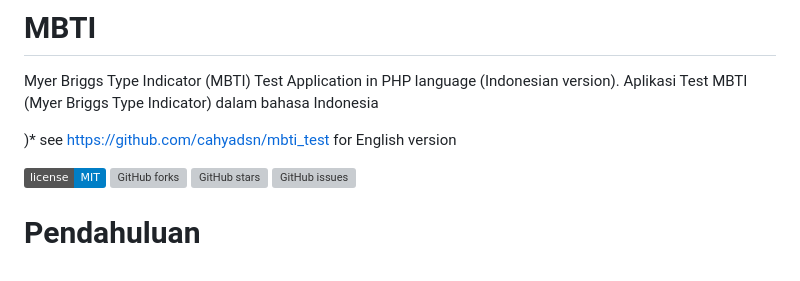
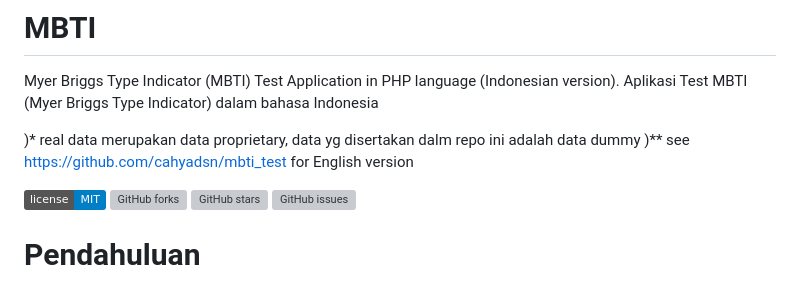
Before and after one commit to cahyadsn/mbti, a Markdown page: README.md, the part around the change. Drawn GitHub-style; badges without logos; grey boxes are pictures that could not be loaded.

```diff
--- a/README.md
+++ b/README.md
@@ -1,7 +1,8 @@
 # MBTI
 Myer Briggs Type Indicator (MBTI) Test Application in PHP language (Indonesian version). Aplikasi Test MBTI (Myer Briggs Type Indicator) dalam bahasa Indonesia
 
-)* see https://github.com/cahyadsn/mbti_test for English version
+)* real data merupakan data proprietary, data yg disertakan dalm repo ini adalah data dummy
+)** see https://github.com/cahyadsn/mbti_test for English version
 
 [![GitHub license](https://img.shields.io/badge/license-MIT-blue.svg)](https://raw.githubusercontent.com/cahyadsn/disc_id/master/LICENSE)
 [![GitHub forks](https://img.shields.io/github/forks/cahyadsn/mbti.svg)](https://github.com/cahyadsn/mbti/network)
```
